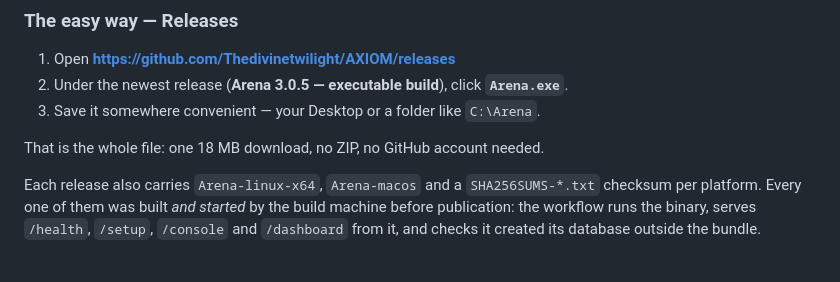
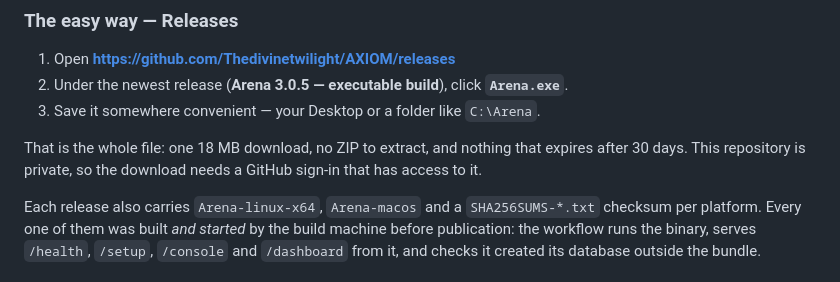
Before and after one commit to Thedivinetwilight/AXIOM, a Markdown page: INSTALL_AND_TRADE.md, the part around the change. Rendered like a GitHub page.

Commit message:
docs: the repository is private, so a release download needs a GitHub sign-in
The release page is shorter than the artifacts route but not anonymous: a
private repository's assets are only downloadable by accounts with access.
Saying otherwise would strand the first reader who tried it from a phone.

Co-authored-by: arena-agent <297053741+arena-agent@users.noreply.github.com>

```diff
--- a/INSTALL_AND_TRADE.md
+++ b/INSTALL_AND_TRADE.md
@@ -36,7 +36,9 @@ Meanwhile, stages 1 and 2 give you the full experience with no money involved.
    **`Arena.exe`**.
 3. Save it somewhere convenient — your Desktop or a folder like `C:\Arena`.
 
-That is the whole file: one 18 MB download, no ZIP, no GitHub account needed.
+That is the whole file: one 18 MB download, no ZIP to extract, and nothing that
+expires after 30 days. This repository is private, so the download needs a
+GitHub sign-in that has access to it.
 
 Each release also carries `Arena-linux-x64`, `Arena-macos` and a
 `SHA256SUMS-*.txt` checksum per platform. Every one of them was built *and
```
